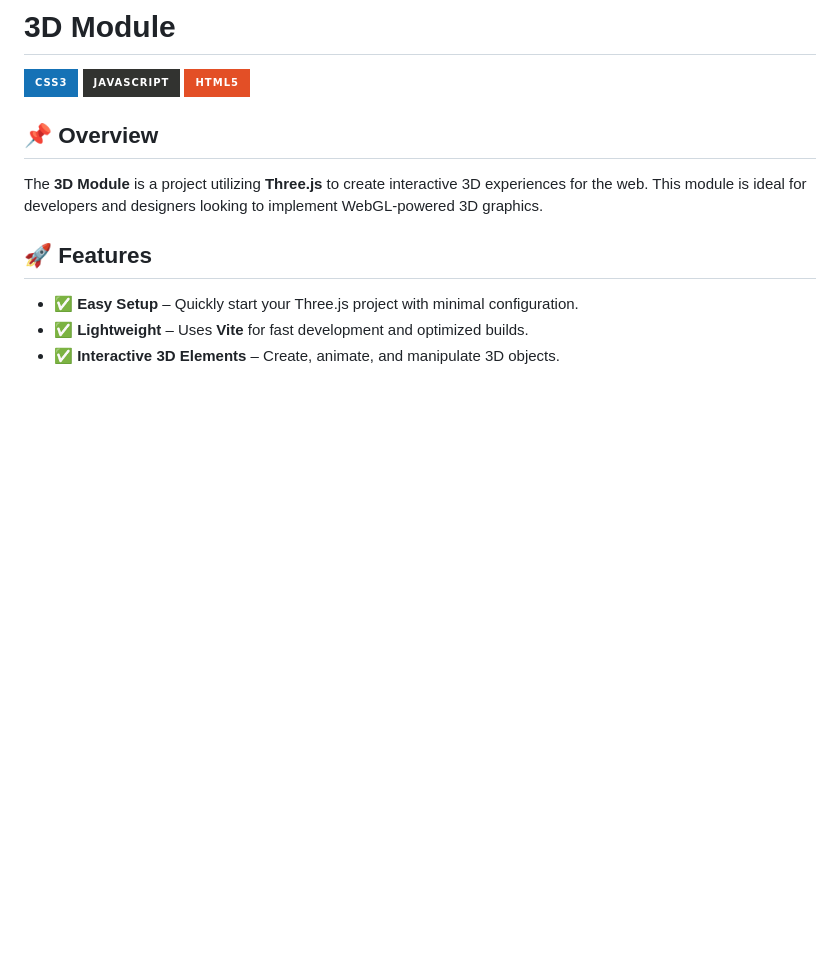
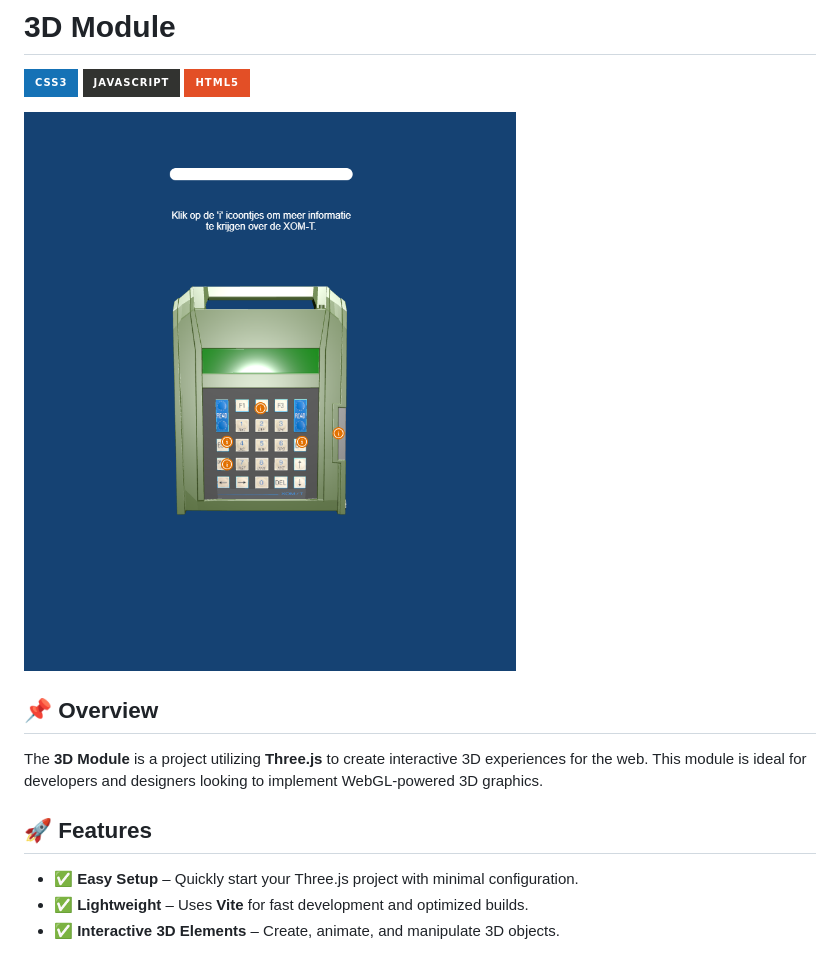
Before and after one commit to MUX-ON-WINDOWS/XOM-T_3D_Module, a Markdown page: README.md, the part around the change. GitHub-like rendering; pictures changed too: readme_images/image.png (added); badges without logos; blank space fills up the shorter version.

Commit message:
feat: add startup information display and update project structure

```diff
--- a/README.md
+++ b/README.md
@@ -1,6 +1,9 @@
 # 3D Module
 
 ![CSS3](https://img.shields.io/badge/CSS3-1572B6?style=for-the-badge&logo=css3&logoColor=white) ![JavaScript](https://img.shields.io/badge/JavaScript-323330?style=for-the-badge&logo=javascript&logoColor=F7DF1E) ![HTML5](https://img.shields.io/badge/HTML5-E34F26?style=for-the-badge&logo=html5&logoColor=white)
+
+![Alt text](/readme_images/image.png "Example image project")
+
 
 ## 📌 Overview
 
```
Also changed, not shown: 6 other files.
